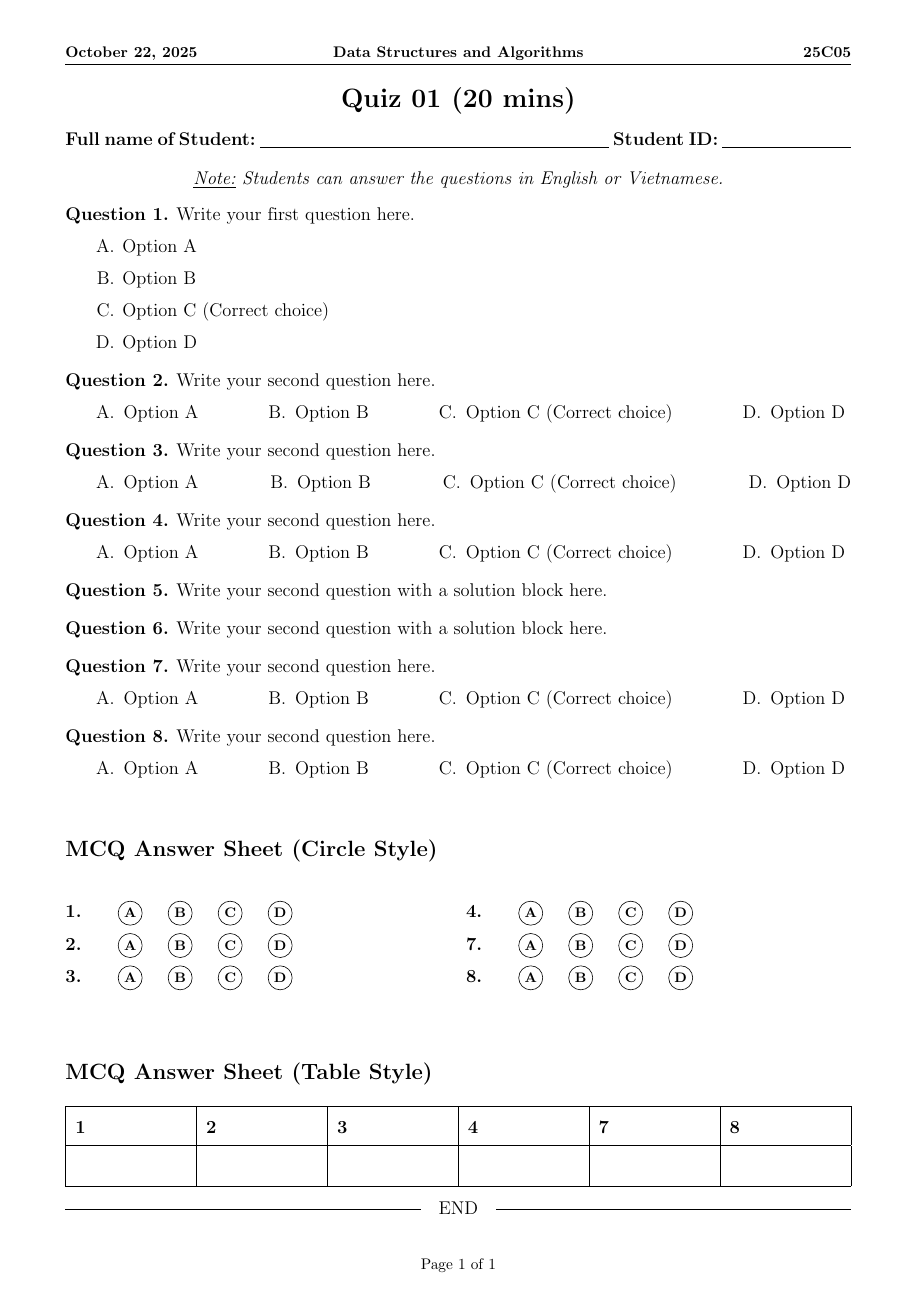
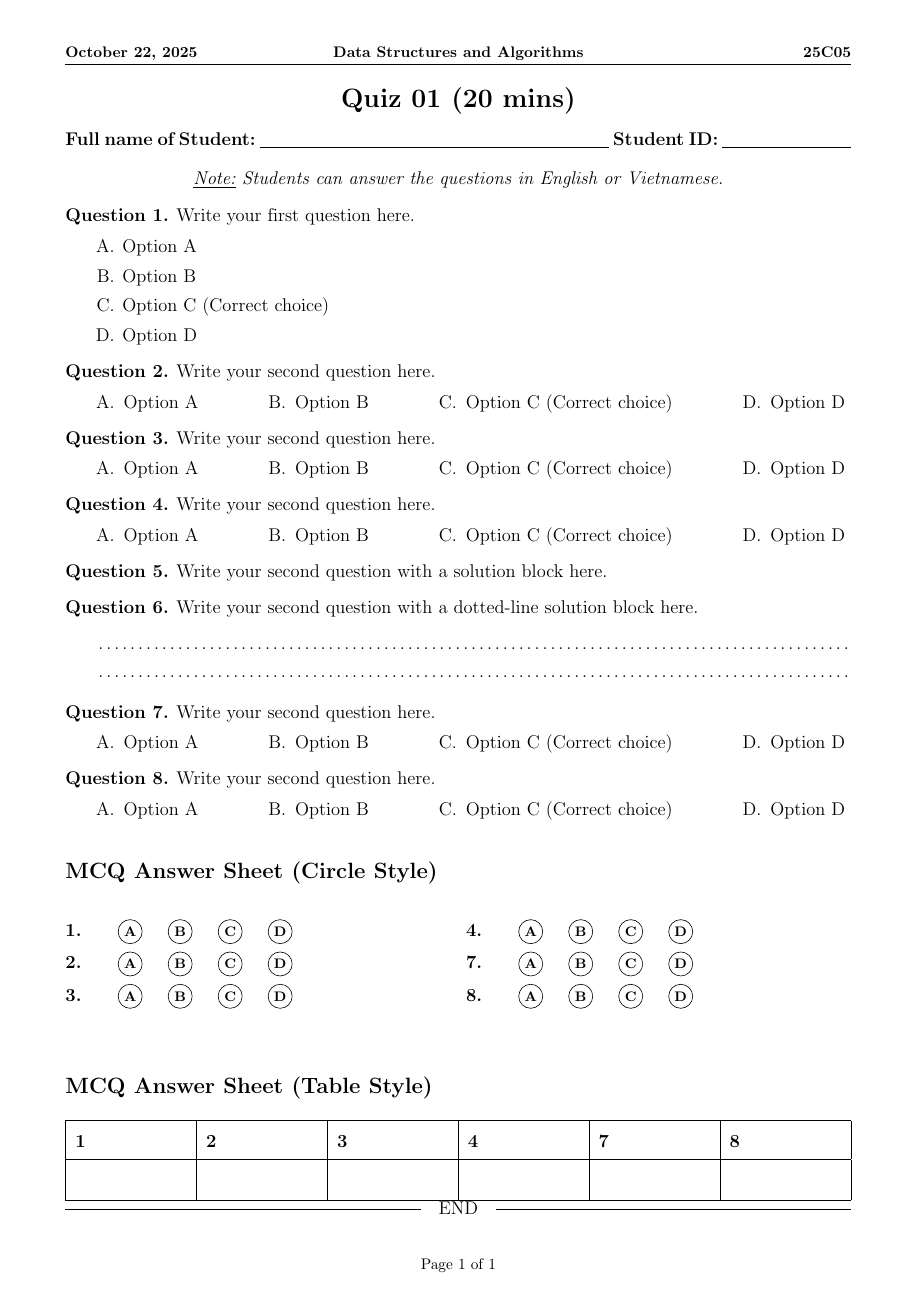
Before and after one commit to khongsomeo/hcmus-unofficial-report-template, a LaTeX document (quiz/main.tex, which reads quiz/hcmusquiz.cls): the whole page. Compiled offline with pdfLaTeX.

Commit message:
feat(quiz): circle correct choice labels in questions and add solutionordottedlines example

```diff
--- a/quiz/hcmusquiz.cls
+++ b/quiz/hcmusquiz.cls
@@ -113,6 +113,21 @@
   \fi
   \vspace{-\topsep}
   \vspace{-\partopsep}
+}
+
+% --- Circled correct choice label for answer key mode ---
+\newcommand{\mcq@circledlabel}[1]{%
+  \tikz[baseline=(char.base)]{%
+    \node[shape=circle,draw,inner sep=0.8pt,minimum size=4.8mm,font=\footnotesize\bfseries,fill=red,text=white,draw=red] (char) {#1};%
+  }%
+}
+
+\renewcommand{\choicelabel}{%
+  \if@correctchoice
+    \mcq@circledlabel{\Alph{choice}}%
+  \else
+    \thechoice.%
+  \fi
 }
 
 % --- Equalize spacing between choices in oneparchoices ---
--- a/quiz/main.tex
+++ b/quiz/main.tex
@@ -58,10 +59,10 @@
         This is the solution explanation that will be displayed when \texttt{\textbackslash printanswers} is enabled.
     \end{solution}
 
-    \question Write your second question with a solution block here.
-    \begin{solution}
-        This is the solution explanation that will be displayed when \texttt{\textbackslash printanswers} is enabled.
-    \end{solution}
+    \question Write your second question with a dotted-line solution block here.
+    \begin{solutionordottedlines}[1.5cm]
+        This is the solution explanation that will be displayed when \texttt{\textbackslash printanswers} is enabled, and dotted lines will be shown otherwise.
+    \end{solutionordottedlines}
 
     \question Write your second question here.
 
```
Also changed, not shown: quiz/main.tex (1 more changed lines).
